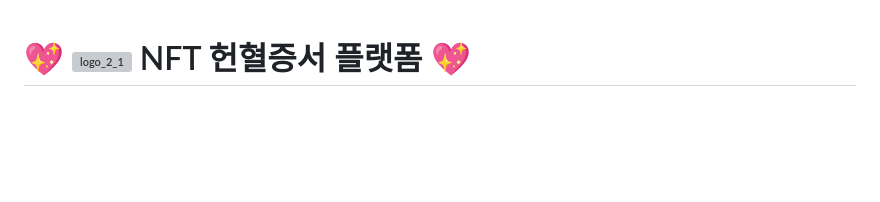
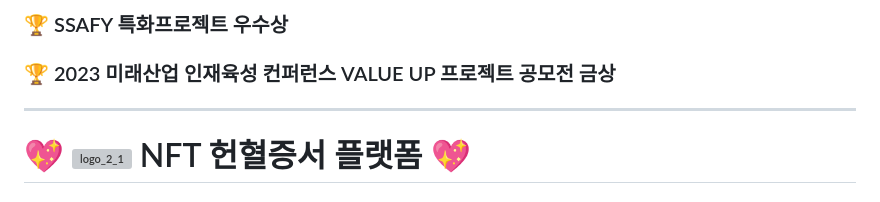
Before and after one commit to NFT-Platform-HERE/HERE, a Markdown page: README.md, the part around the change. Drawn GitHub-style; blank space fills up the shorter version; grey boxes are pictures that could not be loaded.

```diff
--- a/README.md
+++ b/README.md
@@ -1,3 +1,6 @@
+### 🏆 SSAFY 특화프로젝트 우수상
+### 🏆 2023 미래산업 인재육성 컨퍼런스 VALUE UP 프로젝트 공모전 금상
+---
 # 💖 ![logo_2_1](https://user-images.githubusercontent.com/40704078/233773989-d4e219fd-cfac-43b7-b86e-285da343524e.png) NFT 헌혈증서 플랫폼 💖
 
 ## [💕지금 체험하기!](http:/j8b209.p.ssafy.io)
```
